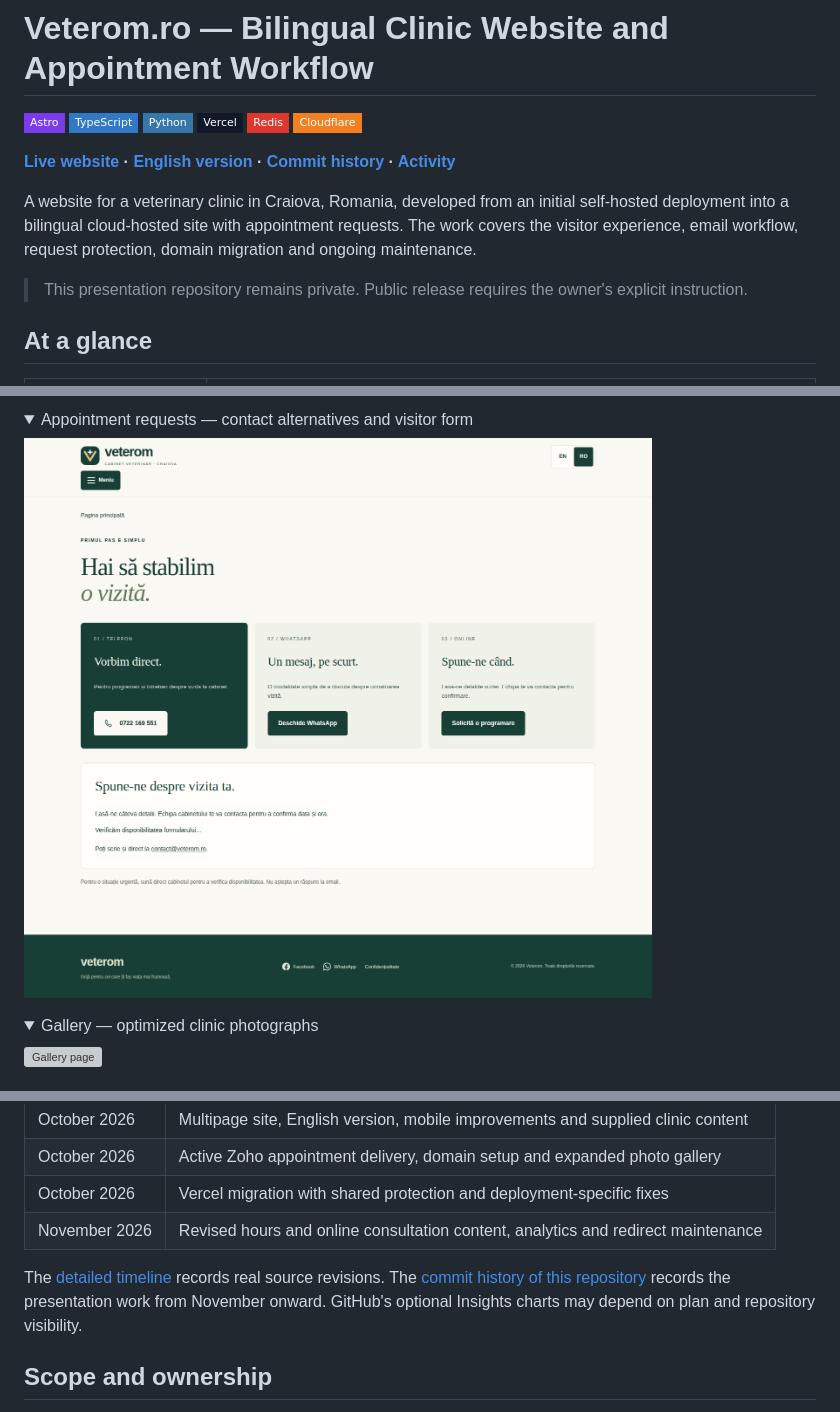
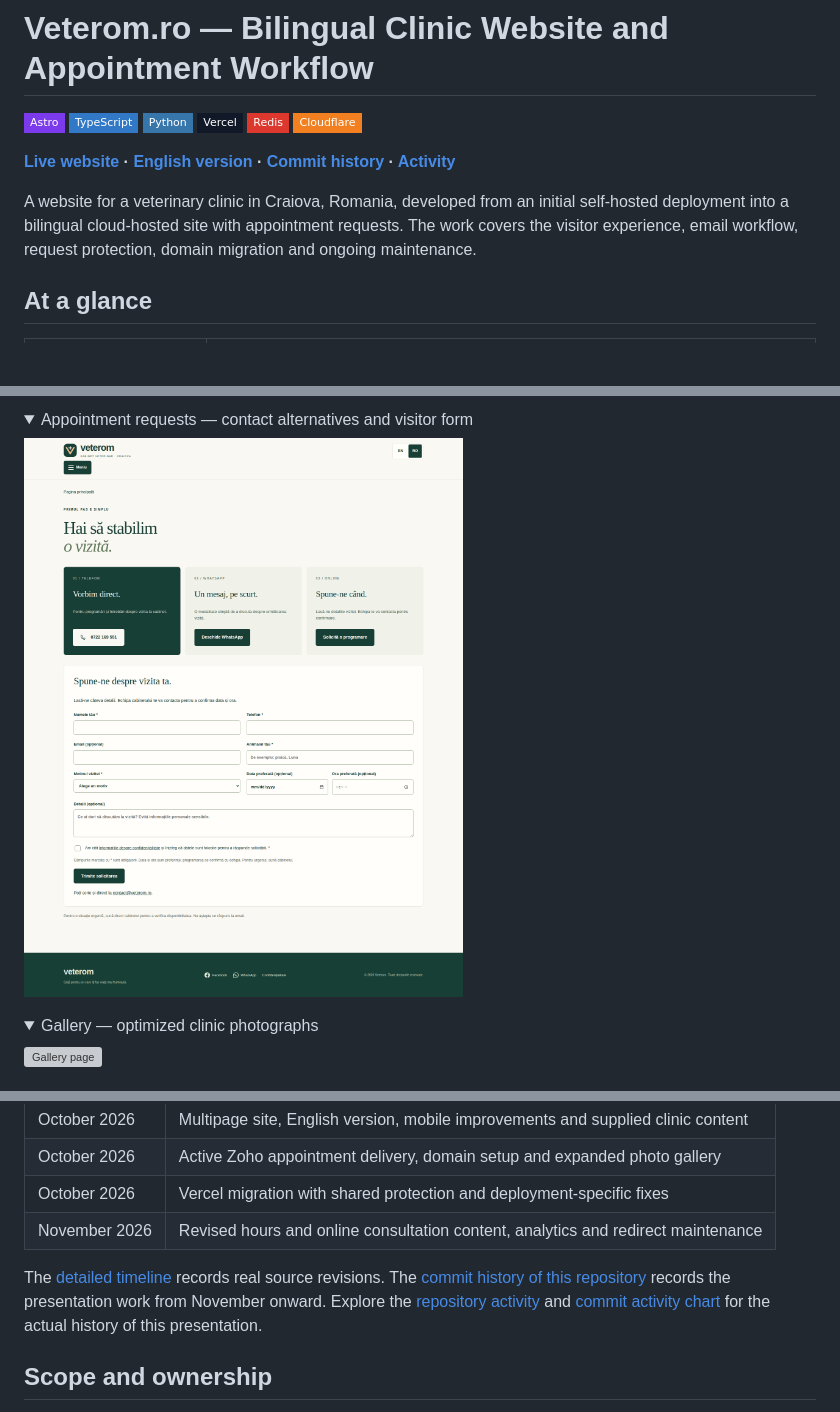
Before and after one commit to mihai-arnautu/veterom, a Markdown page: README.md, 3 parts joined by grey strips. GitHub-like rendering; pictures changed too: images/appointments.png; folded sections open; badges without logos; blank space fills up the shorter version; grey boxes are pictures that could not be loaded.

Commit message:
Prepare reviewed project presentation for public release

```diff
--- a/README.md
+++ b/README.md
@@ -12,8 +12,6 @@
 **[Live website](https://www.veterom.ro/) · [English version](https://www.veterom.ro/en/) · [Commit history](https://github.com/mihai-arnautu/veterom/commits/main/) · [Activity](https://github.com/mihai-arnautu/veterom/activity)**
 
 A website for a veterinary clinic in Craiova, Romania, developed from an initial self-hosted deployment into a bilingual cloud-hosted site with appointment requests. The work covers the visitor experience, email workflow, request protection, domain migration and ongoing maintenance.
-
-> This presentation repository remains private. Public release requires the owner's explicit instruction.
 
 ## At a glance
 
@@ -126,7 +124,7 @@ The cloud adaptation was separated from the original site. Deployment work inclu
 | October 2026 | Vercel migration with shared protection and deployment-specific fixes |
 | November 2026 | Revised hours and online consultation content, analytics and redirect maintenance |
 
-The [detailed timeline](docs/delivery-and-history.md#original-application-milestones) records real source revisions. The [commit history of this repository](https://github.com/mihai-arnautu/veterom/commits/main/) records the presentation work from November onward. GitHub's optional Insights charts may depend on plan and repository visibility.
+The [detailed timeline](docs/delivery-and-history.md#original-application-milestones) records real source revisions. The [commit history of this repository](https://github.com/mihai-arnautu/veterom/commits/main/) records the presentation work from November onward. Explore the [repository activity](https://github.com/mihai-arnautu/veterom/activity) and [commit activity chart](https://github.com/mihai-arnautu/veterom/graphs/commit-activity) for the actual history of this presentation.
 
 ## Scope and ownership
 
```
Also changed, not shown: docs/delivery-and-history.md (+1 -1 lines).
